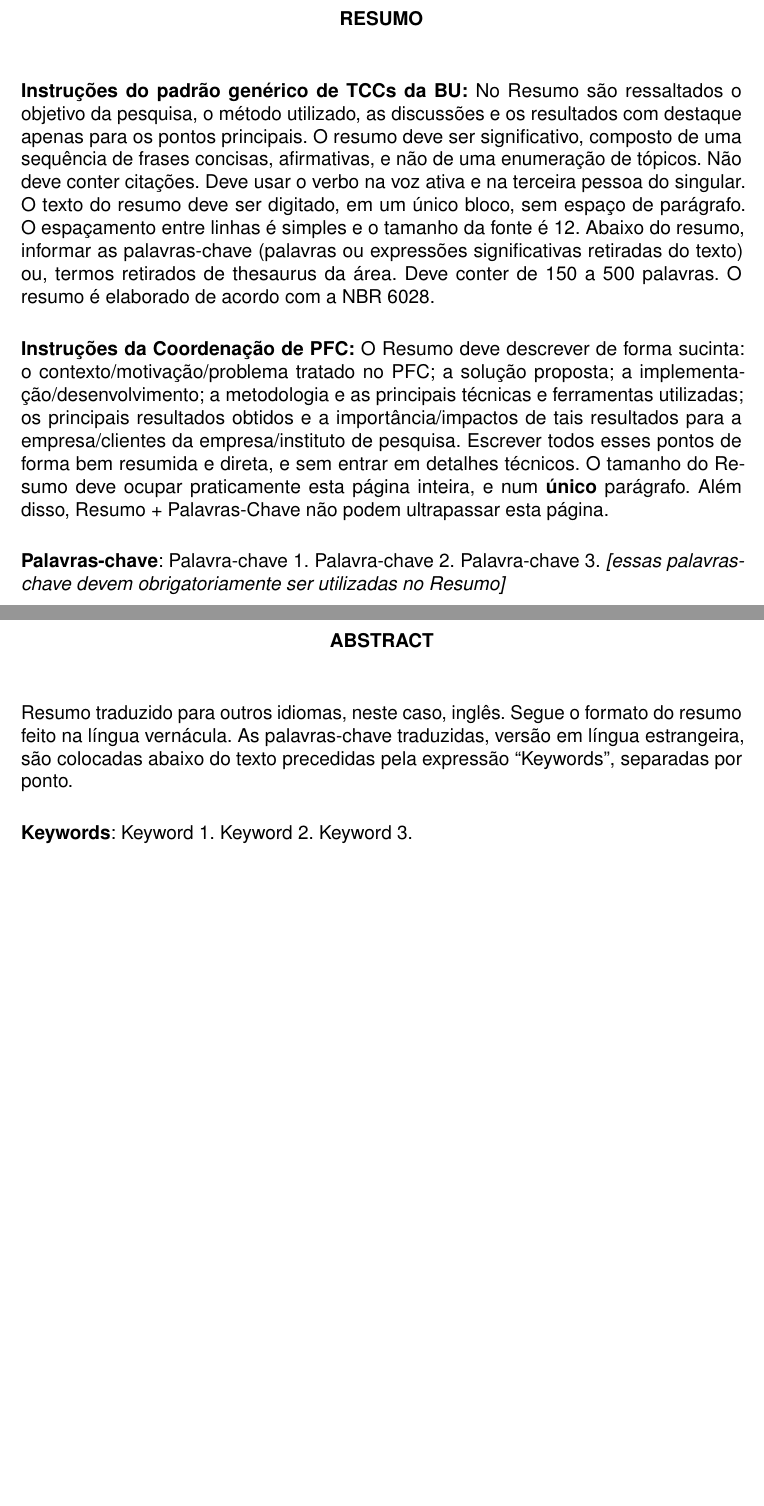
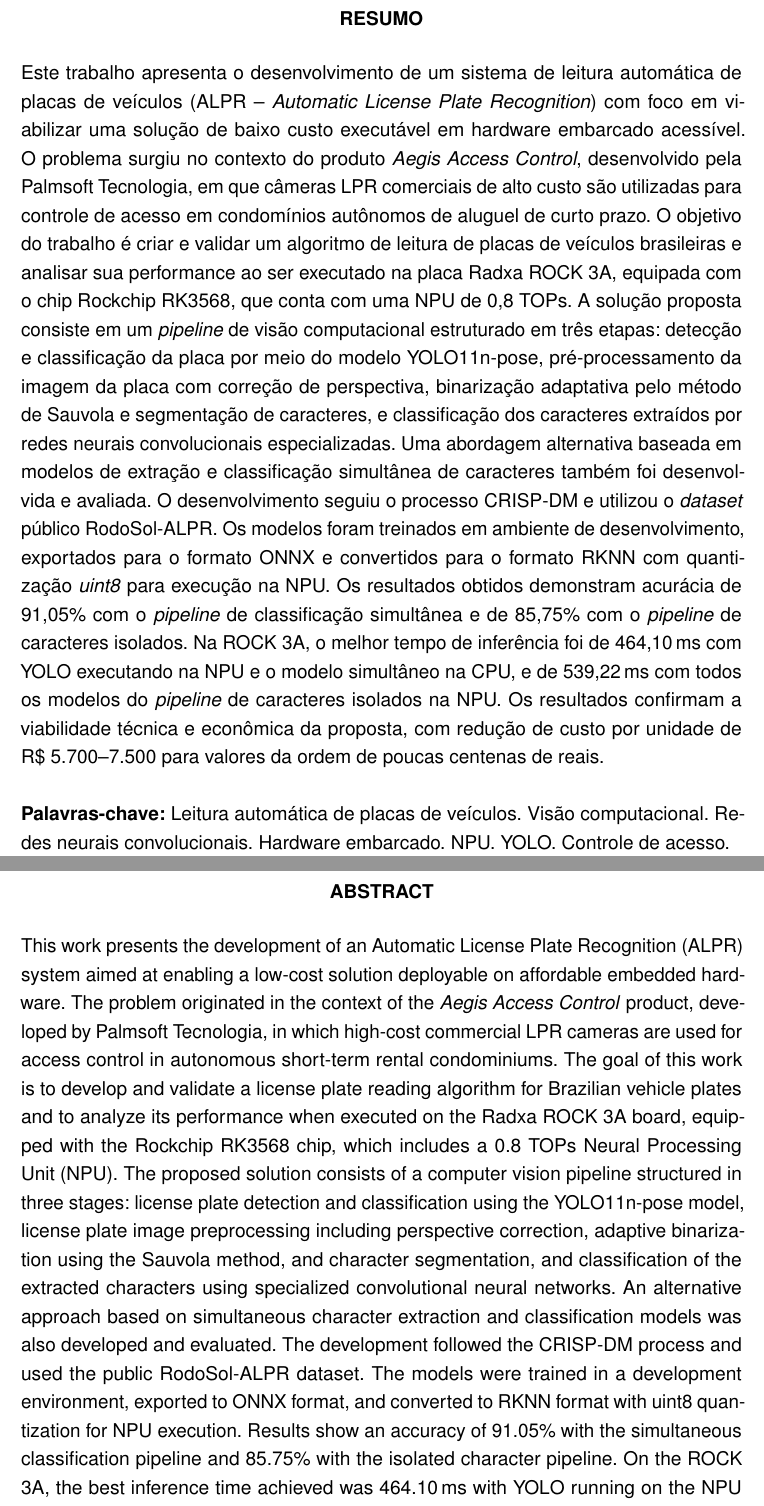
Before and after one commit to aruasouza/pfc-automacao, a LaTeX thesis (main.tex, which reads beforetext/beforetext.tex): two parts of pages 9 and 10 of 93, joined at a grey line, cut so that both start at the same text, the shorter picture padded with empty space. Compiled offline with pdfLaTeX.

Commit message:
abstract

```diff
--- a/beforetext/beforetext.tex
+++ b/beforetext/beforetext.tex
@@ -150,23 +150,18 @@ Por estar de acordo com esses termos, subscrevo-me abaixo.
 % resumo em português
 \setlength{\absparsep}{18pt} % ajusta o espaçamento dos parágrafos do resumo
 \begin{resumo}
-	\SingleSpacing
-	\textbf{Instruções do padrão genérico de TCCs da BU:}
-	No Resumo são ressaltados o objetivo da pesquisa, o método utilizado, as discussões e os resultados com destaque apenas para os pontos principais. O resumo deve ser significativo, composto de uma sequência de frases concisas, afirmativas, e não de uma enumeração de tópicos. Não deve conter citações. Deve usar o verbo na voz ativa e na terceira pessoa do singular. O texto do resumo deve ser digitado, em um único bloco, sem espaço de parágrafo. O espaçamento entre linhas é simples e o tamanho da fonte é 12. Abaixo do resumo, informar as palavras-chave (palavras ou expressões significativas retiradas do texto) ou, termos retirados de thesaurus da área. Deve conter de 150 a 500 palavras. O resumo é elaborado de acordo com a NBR 6028.
+Este trabalho apresenta o desenvolvimento de um sistema de leitura automática de placas de veículos (ALPR -- \textit{Automatic License Plate Recognition}) com foco em viabilizar uma solução de baixo custo executável em hardware embarcado acessível. O problema surgiu no contexto do produto \textit{Aegis Access Control}, desenvolvido pela Palmsoft Tecnologia, em que câmeras LPR comerciais de alto custo são utilizadas para controle de acesso em condomínios autônomos de aluguel de curto prazo. O objetivo do trabalho é criar e validar um algoritmo de leitura de placas de veículos brasileiras e analisar sua performance ao ser executado na placa Radxa ROCK 3A, equipada com o chip Rockchip RK3568, que conta com uma NPU de 0,8 TOPs. A solução proposta consiste em um \textit{pipeline} de visão computacional estruturado em três etapas: detecção e classificação da placa por meio do modelo YOLO11n-pose, pré-processamento da imagem da placa com correção de perspectiva, binarização adaptativa pelo método de Sauvola e segmentação de caracteres, e classificação dos caracteres extraídos por redes neurais convolucionais especializadas. Uma abordagem alternativa baseada em modelos de extração e classificação simultânea de caracteres também foi desenvolvida e avaliada. O desenvolvimento seguiu o processo CRISP-DM e utilizou o \textit{dataset} público RodoSol-ALPR. Os modelos foram treinados em ambiente de desenvolvimento, exportados para o formato ONNX e convertidos para o formato RKNN com quantização \textit{uint8} para execução na NPU. Os resultados obtidos demonstram acurácia de 91,05\% com o \textit{pipeline} de classificação simultânea e de 85,75\% com o \textit{pipeline} de caracteres isolados. Na ROCK 3A, o melhor tempo de inferência foi de 464,10\,ms com YOLO executando na NPU e o modelo simultâneo na CPU, e de 539,22\,ms com todos os modelos do \textit{pipeline} de caracteres isolados na NPU. Os resultados confirmam a viabilidade técnica e econômica da proposta, com redução de custo por unidade de R\$~5.700--7.500 para valores da ordem de poucas centenas de reais.
 
-	\textbf{Instruções da Coordenação de PFC:} O Resumo deve descrever de forma sucinta: o contexto/motivação/problema tratado no PFC; a solução proposta; a implementação/desenvolvimento; a metodologia e as principais técnicas e ferramentas utilizadas; os principais resultados obtidos e a importância/impactos de tais resultados para a empresa/clientes da empresa/instituto de pesquisa. Escrever todos esses pontos de forma bem resumida e direta, e sem entrar em detalhes técnicos. O tamanho do Resumo deve ocupar praticamente esta página inteira, e num \textbf{único} parágrafo. Além disso, Resumo + Palavras-Chave não podem ultrapassar esta página.
+\textbf{Palavras-chave:} Leitura automática de placas de veículos. Visão computacional. Redes neurais convolucionais. Hardware embarcado. NPU. YOLO. Controle de acesso.
 
-	\textbf{Palavras-chave}: Palavra-chave 1. Palavra-chave 2. Palavra-chave 3. \emph{[essas palavras-chave devem obrigatoriamente ser utilizadas no Resumo]}
 \end{resumo}
 
 % resumo em inglês
 \begin{resumo}[Abstract]
-	\SingleSpacing
-	\begin{otherlanguage*}{english}
-		Resumo traduzido para outros idiomas, neste caso, inglês. Segue o formato do resumo feito na língua vernácula. As palavras-chave traduzidas, versão em língua estrangeira, são colocadas abaixo do texto precedidas pela expressão “Keywords”, separadas por ponto.
+This work presents the development of an Automatic License Plate Recognition (ALPR) system aimed at enabling a low-cost solution deployable on affordable embedded hardware. The problem originated in the context of the \textit{Aegis Access Control} product, developed by Palmsoft Tecnologia, in which high-cost commercial LPR cameras are used for access control in autonomous short-term rental condominiums. The goal of this work is to develop and validate a license plate reading algorithm for Brazilian vehicle plates and to analyze its performance when executed on the Radxa ROCK 3A board, equipped with the Rockchip RK3568 chip, which includes a 0.8 TOPs Neural Processing Unit (NPU). The proposed solution consists of a computer vision pipeline structured in three stages: license plate detection and classification using the YOLO11n-pose model, license plate image preprocessing including perspective correction, adaptive binarization using the Sauvola method, and character segmentation, and classification of the extracted characters using specialized convolutional neural networks. An alternative approach based on simultaneous character extraction and classification models was also developed and evaluated. The development followed the CRISP-DM process and used the public RodoSol-ALPR dataset. The models were trained in a development environment, exported to ONNX format, and converted to RKNN format with uint8 quantization for NPU execution. Results show an accuracy of 91.05\% with the simultaneous classification pipeline and 85.75\% with the isolated character pipeline. On the ROCK 3A, the best inference time achieved was 464.10\,ms with YOLO running on the NPU and the simultaneous model on the CPU, and 539.22\,ms with all models of the isolated character pipeline running on the NPU. The results confirm the technical and economic feasibility of the proposal, reducing the per-unit cost from R\$~5,700--7,500 to the order of a few hundred reais.
 
-		\textbf{Keywords}: Keyword 1. Keyword 2. Keyword 3.
-	\end{otherlanguage*}
+\textbf{Keywords:} Automatic license plate recognition. Computer vision. Convolutional neural networks. Embedded hardware. NPU. YOLO. Access control.
+
 \end{resumo}
 
 %% resumo em francês
```
Also changed, not shown: 5 other files.
